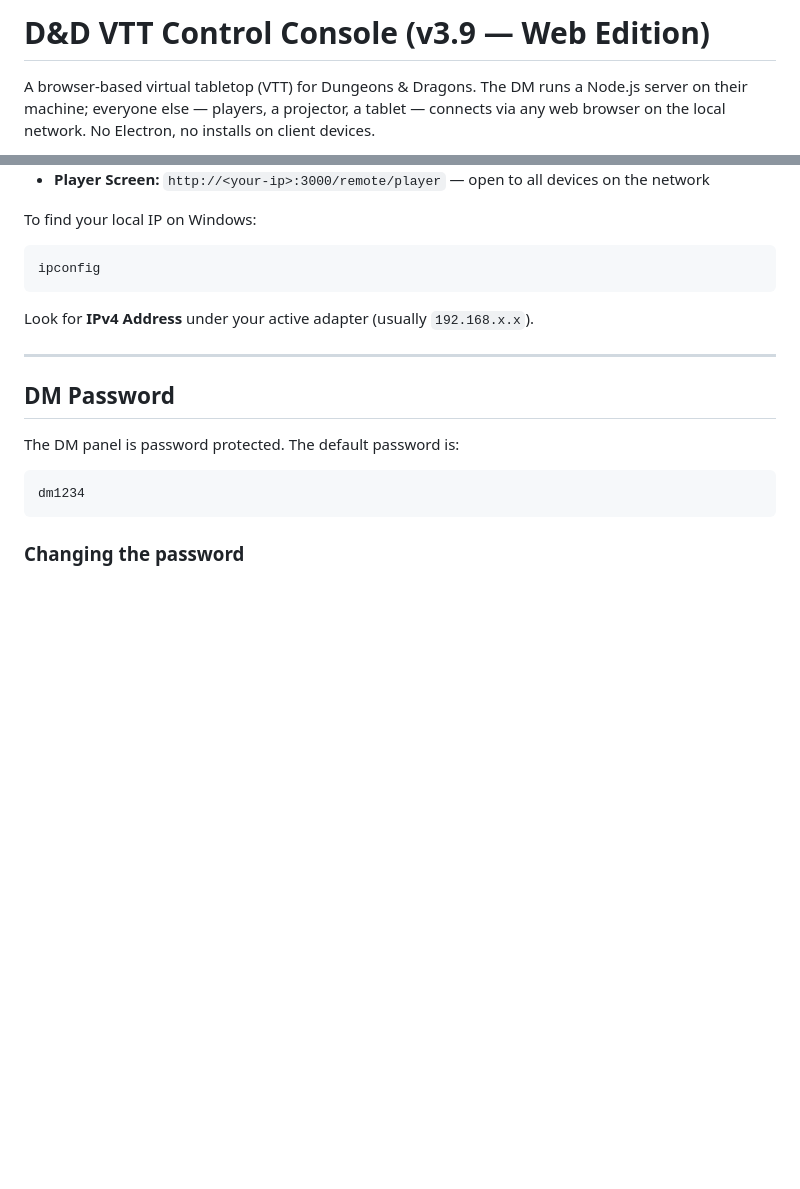
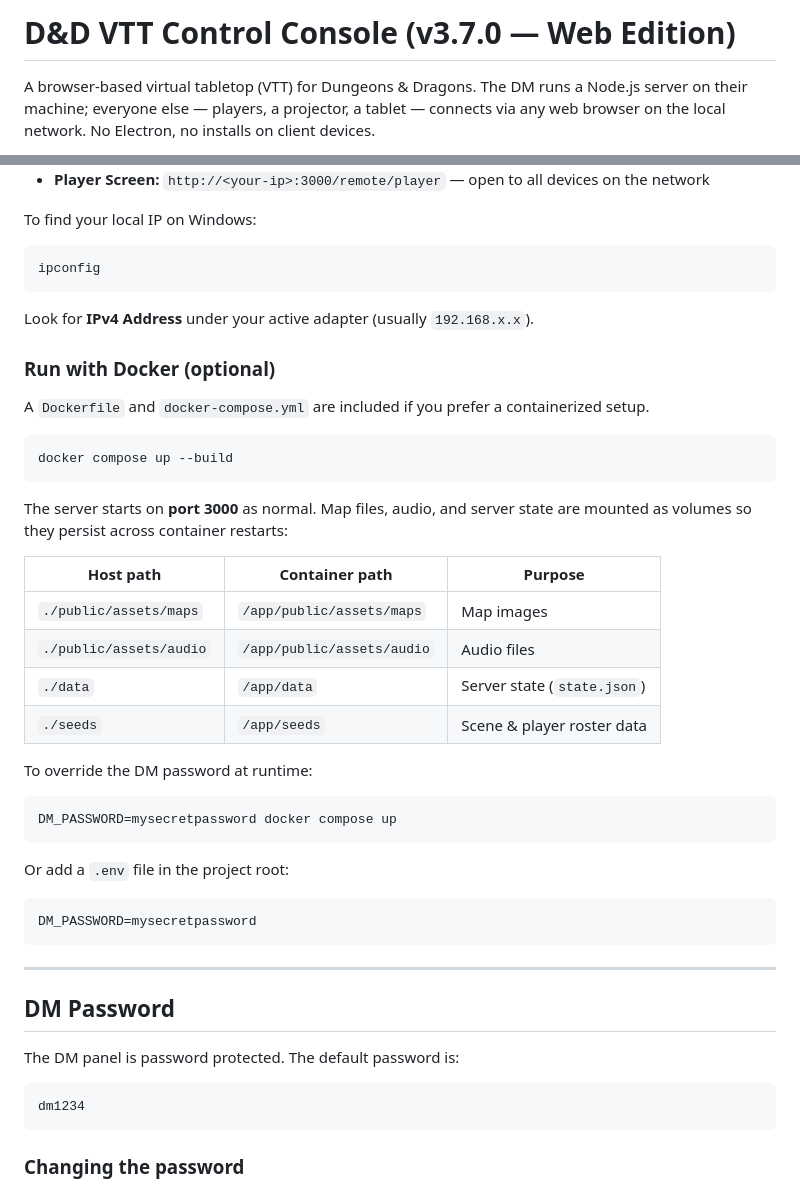
Before and after one commit to chdvg/VTT_DND, a Markdown page: README.md, 2 parts joined by grey strips. Rendered like a GitHub page; blank space fills up the shorter version.

Commit message:
docs: fix version header to v3.7.0 and add Docker section to README

````diff
--- a/README.md
+++ b/README.md
@@ -1,4 +1,4 @@
-# D&D VTT Control Console (v3.9 — Web Edition)
+# D&D VTT Control Console (v3.7.0 — Web Edition)
 
 A browser-based virtual tabletop (VTT) for Dungeons & Dragons. The DM runs a Node.js server on their machine; everyone else — players, a projector, a tablet — connects via any web browser on the local network. No Electron, no installs on client devices.
 
@@ -335,6 +335,35 @@ ipconfig
 ```
 Look for **IPv4 Address** under your active adapter (usually `192.168.x.x`).
 
+### Run with Docker (optional)
+
+A `Dockerfile` and `docker-compose.yml` are included if you prefer a containerized setup.
+
+```bash
+docker compose up --build
+```
+
+The server starts on **port 3000** as normal. Map files, audio, and server state are mounted as volumes so they persist across container restarts:
+
+| Host path | Container path | Purpose |
+|-----------|---------------|---------|
+| `./public/assets/maps` | `/app/public/assets/maps` | Map images |
+| `./public/assets/audio` | `/app/public/assets/audio` | Audio files |
+| `./data` | `/app/data` | Server state (`state.json`) |
+| `./seeds` | `/app/seeds` | Scene & player roster data |
+
+To override the DM password at runtime:
+
+```bash
+DM_PASSWORD=mysecretpassword docker compose up
+```
+
+Or add a `.env` file in the project root:
+
+```
+DM_PASSWORD=mysecretpassword
+```
+
 ---
 
 ## DM Password
````
